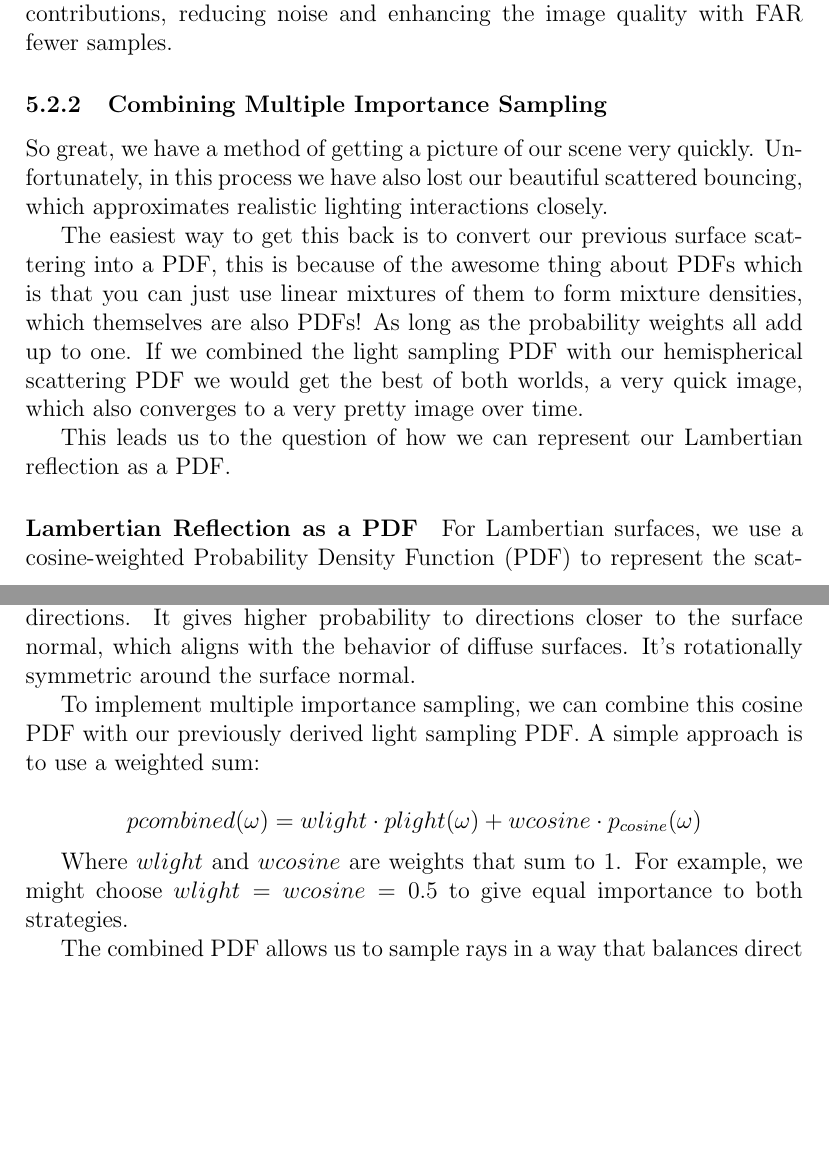
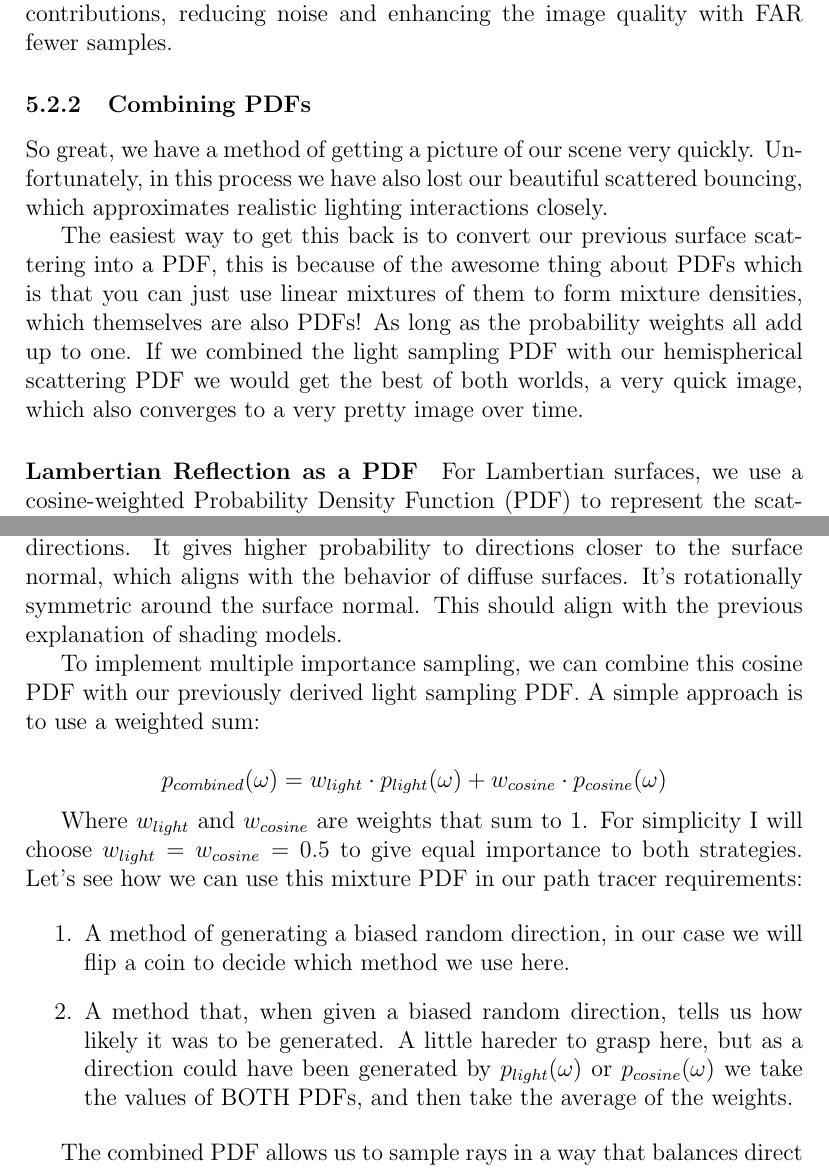
Before and after one commit to silvanias/Lumi, a LaTeX paper (Tex/the_first.tex): two parts of pages 32 and 33 of 43, joined at a grey line, cut so that both start at the same text, the shorter picture padded with empty space. Compiled offline with pdfLaTeX.

Commit message:
TEX: Fix up combined importance sampling

```diff
--- a/Tex/the_first.tex
+++ b/Tex/the_first.tex
@@ -789,13 +789,12 @@ By dividing by the PDF, we're effectively "turning down" the contribution of sam
 \end{figure}
 As illustrated in Figure \ref{fig:importancesampled}, with our PDF working in conjunction with importance sampling we have exhibited a much better distribution of light contributions, reducing noise and enhancing the image quality with FAR fewer samples.
 
-\subsubsection{Combining Multiple Importance Sampling}
+\subsubsection{Combining PDFs}
 
 So great, we have a method of getting a picture of our scene very quickly. Unfortunately, in this process we have also lost our beautiful scattered bouncing, which approximates realistic lighting interactions closely.
 
 The easiest way to get this back is to convert our previous surface scattering into a PDF, this is because of the awesome thing about PDFs which is that you can just use linear mixtures of them to form mixture densities, which themselves are also PDFs! As long as the probability weights all add up to one. If we combined the light sampling PDF with our hemispherical scattering PDF we would get the best of both worlds, a very quick image, which also converges to a very pretty image over time.
 
-This leads us to the question of how we can represent our Lambertian reflection as a PDF.
 
 \paragraph{Lambertian Reflection as a PDF}
 
@@ -812,14 +811,19 @@ $\pi$ is used for normalization
 
 It's normalized over the hemisphere, integrating to 1 over all possible directions.
 It gives higher probability to directions closer to the surface normal, which aligns with the behavior of diffuse surfaces.
-It's rotationally symmetric around the surface normal.
-
+It's rotationally symmetric around the surface normal. This should align with the previous explanation of shading models.
 
 To implement multiple importance sampling, we can combine this cosine PDF with our previously derived light sampling PDF. A simple approach is to use a weighted sum:
 
-$$p{combined}(\omega) = w{light} \cdot p{light}(\omega) + w{cosine} \cdot p_{cosine}(\omega)$$
+$$p_{combined}(\omega) = w_{light} \cdot p_{light}(\omega) + w_{cosine} \cdot p_{cosine}(\omega)$$
 
-Where $w{light}$ and $w{cosine}$ are weights that sum to 1. For example, we might choose $w{light} = w{cosine} = 0.5$ to give equal importance to both strategies.
+Where $w_{light}$ and $w_{cosine}$ are weights that sum to 1. For simplicity I will choose $w_{light} = w_{cosine} = 0.5$ to give equal importance to both strategies. Let's see how we can use this mixture PDF in our path tracer requirements:
+
+\begin{enumerate}
+    \item A method of generating a biased random direction, in our case we will flip a coin to decide which method we use here.
+    \item A method that, when given a biased random direction, tells us how likely it was to be generated. A little hareder to grasp here, but as a direction could have been generated by $p_{light}(\omega)$ or $p_{cosine}(\omega)$ we take the values of BOTH PDFs, and then take the average of the weights.
+\end{enumerate}
+
 
 The combined PDF allows us to sample rays in a way that balances direct light sampling with the more general Lambertian scattering, resulting in this image:
 
```
Also changed, not shown: Tex/the_first.tex (2 more changed lines).
